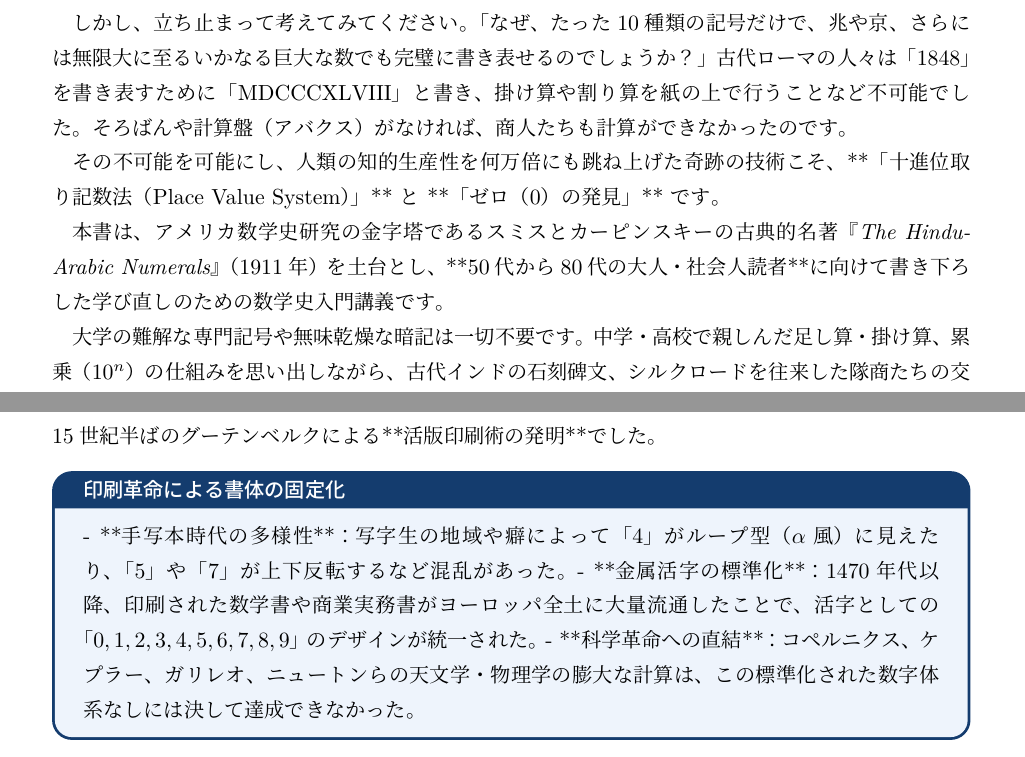
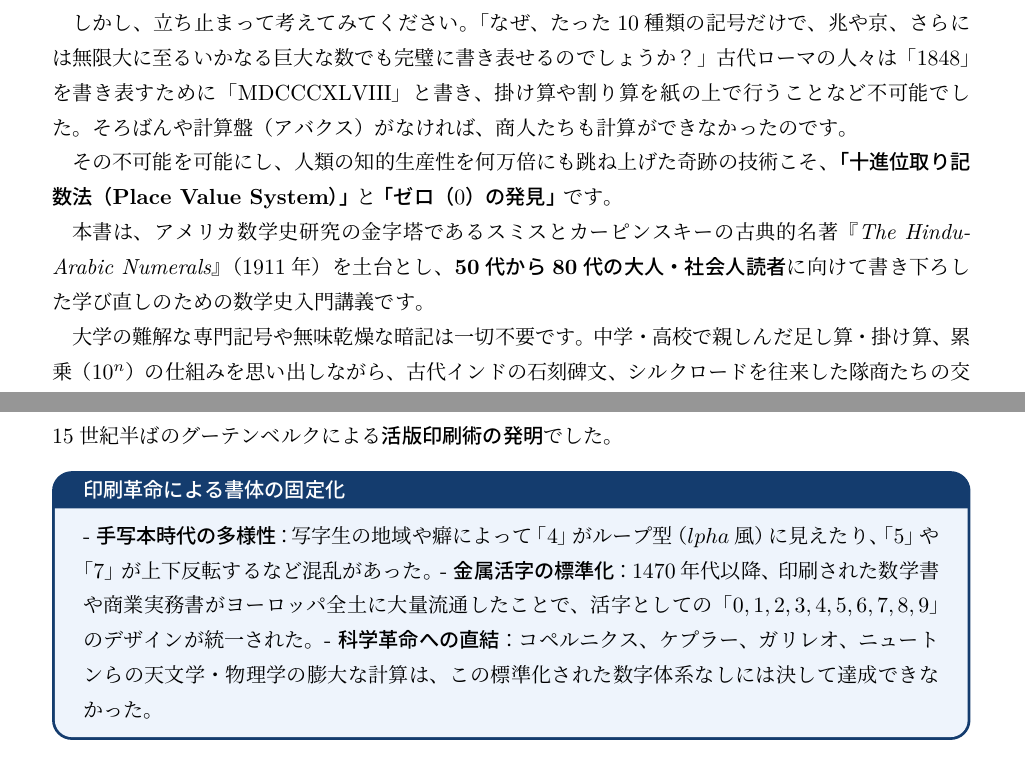
Before and after one commit to k518-2026/PG_mathbook, a LaTeX book (books/22599_smith_hindu_arabic_numerals/smith_hindu_arabic_numerals_intro.tex): two parts of pages 4 and 17 of 18 before the commit and two parts of pages 4 and 16 of 17 after it, joined at a grey line, cut so that both start at the same text. The pictures show the PDF file books/22599_smith_hindu_arabic_numerals/smith_hindu_arabic_numerals_intro.pdf that the author committed with the source.

Commit message:
fix(smith): Eliminate Chinese characters in translation & remove Markdown/raw control artifacts in intro (#22599)

```diff
--- a/books/22599_smith_hindu_arabic_numerals/smith_hindu_arabic_numerals_intro.tex
+++ b/books/22599_smith_hindu_arabic_numerals/smith_hindu_arabic_numerals_intro.tex
@@ -58,9 +58,9 @@
 「なぜ、たった10種類の記号だけで、兆や京、さらには無限大に至るいかなる巨大な数でも完璧に書き表せるのでしょうか？」
 古代ローマの人々は「$1848$」を書き表すために「$\mathrm{MDCCCXLVIII}$」と書き、掛け算や割り算を紙の上で行うことなど不可能でした。そろばんや計算盤（アバクス）がなければ、商人たちも計算ができなかったのです。
 
-その不可能を可能にし、人類の知的生産性を何万倍にも跳ね上げた奇跡の技術こそ、**「十進位取り記数法（Place Value System）」** と **「ゼロ（$0$）の発見」** です。
+その不可能を可能にし、人類の知的生産性を何万倍にも跳ね上げた奇跡の技術こそ、\textbf{「十進位取り記数法（Place Value System）」} と \textbf{「ゼロ（$0$）の発見」} です。
 
-本書は、アメリカ数学史研究の金字塔であるスミスとカーピンスキーの古典的名著『\textit{The Hindu-Arabic Numerals}』（1911年）を土台とし、**50代から80代の大人・社会人読者**に向けて書き下ろした学び直しのための数学史入門講義です。
+本書は、アメリカ数学史研究の金字塔であるスミスとカーピンスキーの古典的名著『\textit{The Hindu-Arabic Numerals}』（1911年）を土台とし、\textbf{50代から80代の大人・社会人読者}に向けて書き下ろした学び直しのための数学史入門講義です。
 
 大学の難解な専門記号や無味乾燥な暗記は一切不要です。中学・高校で親しんだ足し算・掛け算、累乗（$10^n$）の仕組みを思い出しながら、古代インドの石刻碑文、シルクロードを往来した隊商たちの交易、バグダードの知恵の館で活躍した数学者アル＝フワーリズミー、教皇ゲルベルトの知的好奇心、そしてフィボナッチによるヨーロッパ商業革命に至る雄大な歴史絵巻を、豊富な視覚的図版とともに楽しく紐解いてまいりましょう。
 
@@ -73,9 +73,9 @@
 ヨーロッパ人が初めてこの便利な数字に出会ったのがイスラム世界の書物や商人を通じてであったため、ヨーロッパ側から見て「アラビアから来た数字」＝「アラビア数字」と呼ばれるようになったのです。本書の第1講では、古代ギリシャ・ローマ、エジプト、バビロニアの記数法と対比しながら、なぜインド数字が世界を制覇したのか、その最初の謎に迫ります。
 
 \begin{tcolorbox}[colback=softblue,colframe=primaryblue,title=\textbf{重要ポイント：記数法の3大分類},arc=3mm]
-1. **加法的記数法（エジプト・ローマ）**：記号を並べて足し合わせる方式。例：$\mathrm{VII} = 5 + 1 + 1 = 7$。位の概念がないため、大きな数になるほど新しい専用記号が必要になり、筆算が極めて困難。
-2. **乗法的・命名数体系（ギリシャ・中国）**：十、百、千などの単位を表す文字を併用する方式。例：三千五百二十。
-3. **位取り記数法（インド・現代）**：記号の位置そのものが「$10^0, 10^1, 10^2, 10^3$」という重みを表す方式。わずか10個の記号で全実数を表現可能。
+1. \textbf{加法的記数法（エジプト・ローマ）}：記号を並べて足し合わせる方式。例：$\mathrm{VII} = 5 + 1 + 1 = 7$。位の概念がないため、大きな数になるほど新しい専用記号が必要になり、筆算が極めて困難。
+2. \textbf{乗法的・命名数体系（ギリシャ・中国）}：十、百、千などの単位を表す文字を併用する方式。例：三千五百二十。
+3. \textbf{位取り記数法（インド・現代）}：記号の位置そのものが「$10^0, 10^1, 10^2, 10^3$」という重みを表す方式。わずか10個の記号で全実数を表現可能。
 \end{tcolorbox}
 
 
@@ -111,7 +111,7 @@
 \end{center}
 
 
-古代ギリシャ人は幾何学において驚異的な論理的厳密性を築き上げましたが、記数法においてはアルファベットにギリシャ文字を割り当てる方式（$\alpha = 1, \beta = 2, \dots$）を用いていたため、四則演算の筆算は極端に複雑でした。
+古代ギリシャ人は幾何学において驚異的な論理的厳密性を築き上げましたが、記数法においてはアルファベットにギリシャ文字を割り当てる方式（$lpha = 1, eta = 2, \dots$）を用いていたため、四則演算の筆算は極端に複雑でした。
 
 ローマ数字も同様です。例えば「$\mathrm{CCCLXXVIII}$（378）」に「$\mathrm{CXCIV}$（194）」を足す作業を想像してみてください。ローマ数字には「繰り上がり」を形式的に処理するメカニズムがないため、小石（calculus：これが微積分の語源）を並べた計算盤が不可欠だったのです。インド数字がもたらした最大の恩恵は、「計算盤という物理的道具を捨て、紙の上で頭脳の思考を直接数式として展開できるようになったこと」にありました。
 
@@ -124,9 +124,9 @@
 驚くべきことに、この最初期のインド数字にはまだ「ゼロ」も「位取り記法」も存在しませんでした。1から9までの独立した記号のほかに、10, 20, 30, ..., 100, 200といった単位ごとの別個の文字が使われていたのです。
 
 \begin{tcolorbox}[colback=softblue,colframe=primaryblue,title=\textbf{歴史の証言：数字記号の原形},arc=3mm]
-- **1, 2, 3 の起源**：横棒（一、二、三）または縦棒が、筆記用具（葦ペンや鉄筆）による速記の過程で崩れ、斜めの結線によって「$1, 2, 3$」へと変化した。
-- **4から9の起源**：文字の頭文字（アクロフォニック）説や、古代文字（カローシュティー、ブラーフミー）の部首に由来する説が有力。
-- **位取り以前の制約**：位取りがない時代は、「200」を表すために「2」と「100」を並べるか、専用の「200の記号」を刻む必要があった。
+- \textbf{1, 2, 3 の起源}：横棒（一、二、三）または縦棒が、筆記用具（葦ペンや鉄筆）による速記の過程で崩れ、斜めの結線によって「$1, 2, 3$」へと変化した。
+- \textbf{4から9の起源}：文字の頭文字（アクロフォニック）説や、古代文字（カローシュティー、ブラーフミー）の部首に由来する説が有力。
+- \textbf{位取り以前の制約}：位取りがない時代は、「200」を表すために「2」と「100」を並べるか、専用の「200の記号」を刻む必要があった。
 \end{tcolorbox}
 
 
@@ -199,11 +199,11 @@ N = a_k 10^k + a_{k-1} 10^{k-1} + \dots + a_1 10^1 + a_0 10^0 \quad (0 \le a_i \
 
 数学史において、ゼロの誕生ほど哲学的かつ革命的な飛躍はありませんでした。
 
-西洋の古代ギリシャ・ローマ世界では、数は「具体的な物の個数や幾何学的な長さ」として捉えられていたため、「無（何もないこと）」は存在しないものであり、数として記号化することはタブー視されていました。しかしインドの思想・哲学においては、「シューニャ（	ext{śūnya}：空・虚無）」は豊かな可能性を秘めた実在として親しまれていたのです。
+西洋の古代ギリシャ・ローマ世界では、数は「具体的な物の個数や幾何学的な長さ」として捉えられていたため、「無（何もないこと）」は存在しないものであり、数として記号化することはタブー視されていました。しかしインドの思想・哲学においては、「シューニャ（\text{śūnya}：空・虚無）」は豊かな可能性を秘めた実在として親しまれていたのです。
 
 \begin{tcolorbox}[colback=softblue,colframe=primaryblue,title=\textbf{歴史の里程標：最古のゼロの確証},arc=3mm]
-- **グワリオール碑文（876年）**：インド中部グワリオールの寺院壁面に刻まれた「270」と「50」という数字の中に、小さな円形「$0$」の彫刻が明確に現存する。
-- **ブラフマグプタ（628年）**：名著『ブラーフマスプタ・シッダーンタ』において、ゼロを単なる位の目印だけでなく、計算対象となる「数（演算対象）」として世界で初めて定義（$a + 0 = a, a - 0 = a, a 	imes 0 = 0$ 等）。
+- \textbf{グワリオール碑文（876年）}：インド中部グワリオールの寺院壁面に刻まれた「270」と「50」という数字の中に、小さな円形「$0$」の彫刻が明確に現存する。
+- \textbf{ブラフマグプタ（628年）}：名著『ブラーフマスプタ・シッダーンタ』において、ゼロを単なる位の目印だけでなく、計算対象となる「数（演算対象）」として世界で初めて定義（$a + 0 = a, a - 0 = a, a 	imes 0 = 0$ 等）。
 \end{tcolorbox}
 
 
@@ -212,18 +212,18 @@ N = a_k 10^k + a_{k-1} 10^{k-1} + \dots + a_1 10^1 + a_0 10^0 \quad (0 \le a_i \
     % Concept comparison: Western vs Indian
     \draw[thick, darkslate, fill=gray!10] (-0.5, 0) rectangle (4.5, 3.5);
     \node[above=4pt, darkslate] at (2.0, 3.5) {\textbf{【古代ギリシャ・ローマ観】}};
-    \node[align=center, darkslate] at (2.0, 1.8) {数は「物の実体や長さ」\\↓\\「何もないこと」は数ではない\\（無を数えると論理矛盾が生じる）\\↓\\**ゼロ記号を拒絶**};
+    \node[align=center, darkslate] at (2.0, 1.8) {数は「物の実体や長さ」\\↓\\「何もないこと」は数ではない\\（無を数えると論理矛盾が生じる）\\↓\\\textbf{ゼロ記号を拒絶}};
 
     \draw[thick, primaryblue, fill=softblue] (5.5, 0) rectangle (10.5, 3.5);
     \node[above=4pt, primaryblue] at (8.0, 3.5) {\textbf{【古代インド哲学観】}};
-    \node[align=center, primaryblue] at (8.0, 1.8) {「空（シューニャ）」の深遠な実在\\↓\\空位もまた確固たる位置\\点（ビンディ）から円（0）へ\\↓\\**ゼロを独立した数として創造**};
+    \node[align=center, primaryblue] at (8.0, 1.8) {「空（シューニャ）」の深遠な実在\\↓\\空位もまた確固たる位置\\点（ビンディ）から円（0）へ\\↓\\\textbf{ゼロを独立した数として創造}};
 \end{tikzpicture}
 \par\vspace{0.4em}
 \small\textbf{概念図 4}：ゼロ誕生の思想的背景。西洋の存在論的制約を破り、インドの「空」思想が「無を数として操作する」という人類最大の知的飛躍をもたらした。
 \end{center}
 
 
-ゼロという言葉の語源をたどると、サンスクリット語の「シューニャ（空）」がアラビア語で「スィフル（	ext{ṣifr}：空虚）」と訳され、それがラテン語の「ゼフィルス（	ext{zephirum}）」を経て現代の「ゼロ（	ext{zero}）」や「サイファー（	ext{cipher}：暗号）」へと変化しました。
+ゼロという言葉の語源をたどると、サンスクリット語の「シューニャ（空）」がアラビア語で「スィフル（\text{ṣifr}：空虚）」と訳され、それがラテン語の「ゼフィルス（\text{zephirum}）」を経て現代の「ゼロ（\text{zero}）」や「サイファー（\text{cipher}：暗号）」へと変化しました。
 
 「無」を記号化したことで、引き算の結果が $0$ になることや、のちの負の数（借金を意味する数）の発見への道が拓かれたのです。
 
@@ -233,12 +233,12 @@ N = a_k 10^k + a_{k-1} 10^{k-1} + \dots + a_1 10^1 + a_0 10^0 \quad (0 \le a_i \
 
 西洋数学史における長年の大論争の一つが、「古代末期の哲学者ボエティウス（Boethius, 480--524頃）はインド数字を知っていたのか？」という問題です。
 
-中世に流布した『ボエティウスの幾何学』と呼ばれる写本には、アピセス（	ext{apices}）と呼ばれる不思議な9個の数字駒が描かれていました。スミスとカーピンスキーは本書の第5章でこの難問に正面から挑んでいます。
+中世に流布した『ボエティウスの幾何学』と呼ばれる写本には、アピセス（\text{apices}）と呼ばれる不思議な9個の数字駒が描かれていました。スミスとカーピンスキーは本書の第5章でこの難問に正面から挑んでいます。
 
 \begin{tcolorbox}[colback=softblue,colframe=primaryblue,title=\textbf{史料批判の結論：後世の内挿（加筆）},arc=3mm]
-- **アピセス（Apices）**：アバクス（計算盤）の各列に置く、数字が刻まれた角柱状の駒。1から9までの形はアラビア文字の西方形（ゴバール数字）に極めて酷似している。
-- **文献学的検証**：ボエティウスの生前（6世紀初頭）には、インド本国でもゼロや位取り記号が西方へ伝播しておらず、ボエティウスがこれを知り得た証拠はない。
-- **結論**：10世紀から11世紀にかけて、修道院の写本筆写生が後から書き加えた（内挿された）偽作であることが実証された。
+- \textbf{アピセス（Apices）}：アバクス（計算盤）の各列に置く、数字が刻まれた角柱状の駒。1から9までの形はアラビア文字の西方形（ゴバール数字）に極めて酷似している。
+- \textbf{文献学的検証}：ボエティウスの生前（6世紀初頭）には、インド本国でもゼロや位取り記号が西方へ伝播しておらず、ボエティウスがこれを知り得た証拠はない。
+- \textbf{結論}：10世紀から11世紀にかけて、修道院の写本筆写生が後から書き加えた（内挿された）偽作であることが実証された。
 \end{tcolorbox}
 
 
@@ -282,9 +282,9 @@ N = a_k 10^k + a_{k-1} 10^{k-1} + \dots + a_1 10^1 + a_0 10^0 \quad (0 \le a_i \
 773年頃、インドの使節団がサンスクリット語の天文・数学書『シッダーンタ』をバグダードにもたらし、イスラムの学者たちに計り知れない衝撃を与えました。
 
 \begin{tcolorbox}[colback=softblue,colframe=primaryblue,title=\textbf{歴史的人物：アル＝フワーリズミー},arc=3mm]
-- **代数学の父**：ムハンマド・イブン・ムーサー・アル＝フワーリズミー（ca. 780--850）。
-- **著作『インドの数の計算法について』**：インドの十進位取り記数法とゼロをアラビア語世界に詳細に紹介した歴史的名著。
-- **現代語への遺産**：彼の名前（Al-Khowarizmi）は「アルゴリズム（	ext{algorithm}）」の語源となり、著書の題名『アル＝ジャブル（	ext{al-Jabr}）』は「代数学（	ext{algebra}）」の語源となった。
+- \textbf{代数学の父}：ムハンマド・イブン・ムーサー・アル＝フワーリズミー（ca. 780--850）。
+- \textbf{著作『インドの数の計算法について』}：インドの十進位取り記数法とゼロをアラビア語世界に詳細に紹介した歴史的名著。
+- \textbf{現代語への遺産}：彼の名前（Al-Khowarizmi）は「アルゴリズム（\text{algorithm}）」の語源となり、著書の題名『アル＝ジャブル（\text{al-Jabr}）』は「代数学（\text{algebra}）」の語源となった。
 \end{tcolorbox}
 
 
@@ -316,7 +316,7 @@ N = a_k 10^k + a_{k-1} 10^{k-1} + \dots + a_1 10^1 + a_0 10^0 \quad (0 \le a_i \
 一人は、10世紀末にイスラム領スペインに留学して先進科学を学び、のちにローマ教皇シルヴェステル2世となったゲルベルト（Gerbert of Aurillac, ca. 945--1003）。もう一人は、ピサの豪商の息子として北アフリカでアラビア数学を学び、1202年に不朽の名著『算盤の書（Liber Abaci）』を著したレオナルド・フィボナッチ（Leonardo of Pisa）です。
 
 \begin{tcolorbox}[colback=softblue,colframe=primaryblue,title=\textbf{名著『算盤の書』の冒頭宣言（1202年）},arc=3mm]
-「インド人の9つの数字はこれらである：$9, 8, 7, 6, 5, 4, 3, 2, 1$。これらの数字と、アラビア語でツェフィラム（	ext{zephirum}）と呼ばれる記号 $0$ を用いることによって、いかなる数をも書き表すことができる。」
+「インド人の9つの数字はこれらである：$9, 8, 7, 6, 5, 4, 3, 2, 1$。これらの数字と、アラビア語でツェフィラム（\text{zephirum}）と呼ばれる記号 $0$ を用いることによって、いかなる数をも書き表すことができる。」
 フィボナッチはこの書物で、商人たちに四則演算、分数計算、利息計算、貨幣交換の手法を徹底的に説き、商業革命の火蓋を切った。
 \end{tcolorbox}
 
@@ -347,12 +347,12 @@ N = a_k 10^k + a_{k-1} 10^{k-1} + \dots + a_1 10^1 + a_0 10^0 \quad (0 \le a_i \
 
 13世紀から15世紀にかけて、ヨーロッパ各地の都市でインド・アラビア数字は徐々に浸透していきましたが、保守的な都市当局やギルドによる禁止令（「ゼロを改ざんして借金を増やす不正が起きる」という口実）など、激しい抵抗にも直面しました。
 
-この抵抗を完全に打ち破り、インド・アラビア数字を不可逆的な世界標準へと押し上げた決定打が、15世紀半ばのグーテンベルクによる**活版印刷術の発明**でした。
+この抵抗を完全に打ち破り、インド・アラビア数字を不可逆的な世界標準へと押し上げた決定打が、15世紀半ばのグーテンベルクによる\textbf{活版印刷術の発明}でした。
 
 \begin{tcolorbox}[colback=softblue,colframe=primaryblue,title=\textbf{印刷革命による書体の固定化},arc=3mm]
-- **手写本時代の多様性**：写字生の地域や癖によって「4」がループ型（$\alpha$風）に見えたり、「5」や「7」が上下反転するなど混乱があった。
-- **金属活字の標準化**：1470年代以降、印刷された数学書や商業実務書がヨーロッパ全土に大量流通したことで、活字としての「$0, 1, 2, 3, 4, 5, 6, 7, 8, 9$」のデザインが統一された。
-- **科学革命への直結**：コペルニクス、ケプラー、ガリレオ、ニュートンらの天文学・物理学の膨大な計算は、この標準化された数字体系なしには決して達成できなかった。
+- \textbf{手写本時代の多様性}：写字生の地域や癖によって「4」がループ型（$lpha$風）に見えたり、「5」や「7」が上下反転するなど混乱があった。
+- \textbf{金属活字の標準化}：1470年代以降、印刷された数学書や商業実務書がヨーロッパ全土に大量流通したことで、活字としての「$0, 1, 2, 3, 4, 5, 6, 7, 8, 9$」のデザインが統一された。
+- \textbf{科学革命への直結}：コペルニクス、ケプラー、ガリレオ、ニュートンらの天文学・物理学の膨大な計算は、この標準化された数字体系なしには決して達成できなかった。
 \end{tcolorbox}
 
 
```
Also changed, not shown: books/22599_smith_hindu_arabic_numerals/smith_hindu_arabic_numerals_translation.tex (+39 -41 lines), books/22599_smith_hindu_arabic_numerals/smith_hindu_arabic_numerals_intro.pdf, books/22599_smith_hindu_arabic_numerals/smith_hindu_arabic_numerals_translation.pdf, 3 other files.
